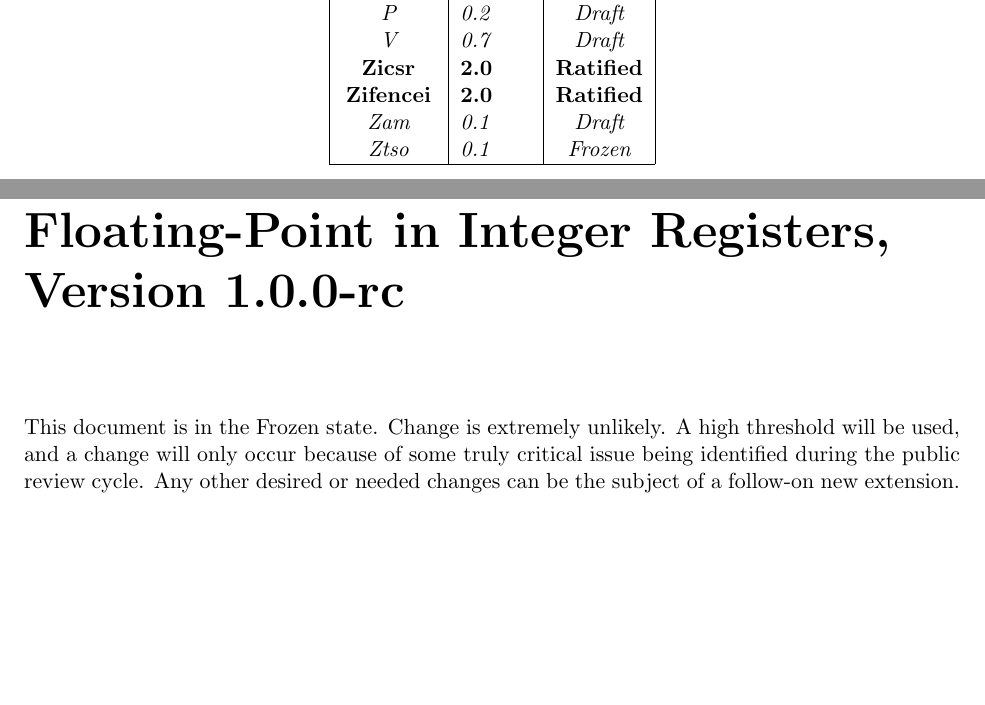
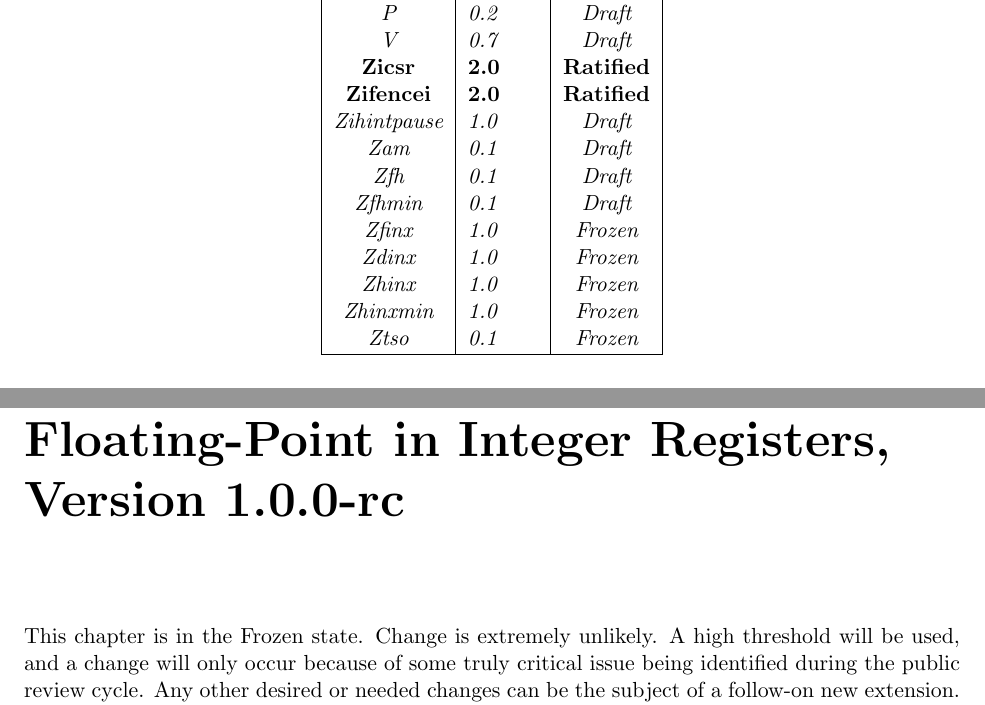
Before and after one commit to riscv/riscv-isa-manual, a LaTeX thesis (src/riscv-spec.tex, which reads src/preface.tex, src/zfinx.tex): two parts of pages 3 and 143 of 235 before the commit and two parts of pages 4 and 143 of 235 after it, joined at a grey line, cut so that both start at the same text, the shorter picture padded with empty space. Compiled offline with pdfLaTeX.

Commit message:
Update status of various extensions

```diff
--- a/src/preface.tex
+++ b/src/preface.tex
@@ -39,7 +39,14 @@ The document contains the following versions of the RISC-V ISA modules:
     \em V          & \em 0.7 & \em Draft \\
     \bf Zicsr      & \bf 2.0 & \bf Ratified \\
     \bf Zifencei   & \bf 2.0 & \bf Ratified \\
+    \em Zihintpause & \em 1.0 & \em Draft \\
     \em Zam        & \em 0.1 & \em Draft \\
+    \em Zfh        & \em 0.1 & \em Draft \\
+    \em Zfhmin     & \em 0.1 & \em Draft \\
+    \em Zfinx      & \em 1.0 & \em Frozen \\
+    \em Zdinx      & \em 1.0 & \em Frozen \\
+    \em Zhinx      & \em 1.0 & \em Frozen \\
+    \em Zhinxmin   & \em 1.0 & \em Frozen \\
     \em Ztso       & \em 0.1 & \em Frozen \\
     \hline
   \end{tabular}
--- a/src/zfinx.tex
+++ b/src/zfinx.tex
@@ -1,7 +1,7 @@
 \chapter{``Zfinx'', ``Zdinx'', ``Zhinx'', ``Zhinxmin'': Standard Extensions for Floating-Point in Integer Registers, Version 1.0.0-rc}
 \label{sec:zfinx}
 
-This document is in the Frozen state. Change is extremely unlikely. A high threshold will be used,
+This chapter is in the Frozen state. Change is extremely unlikely. A high threshold will be used,
 and a change will only occur because of some truly critical issue being identified during the
 public review cycle. Any other desired or needed changes can be the subject of a follow-on
 new extension. For more info see: http://riscv.org/spec-state.
```
Also changed, not shown: src/preface.tex (8 more changed lines).
